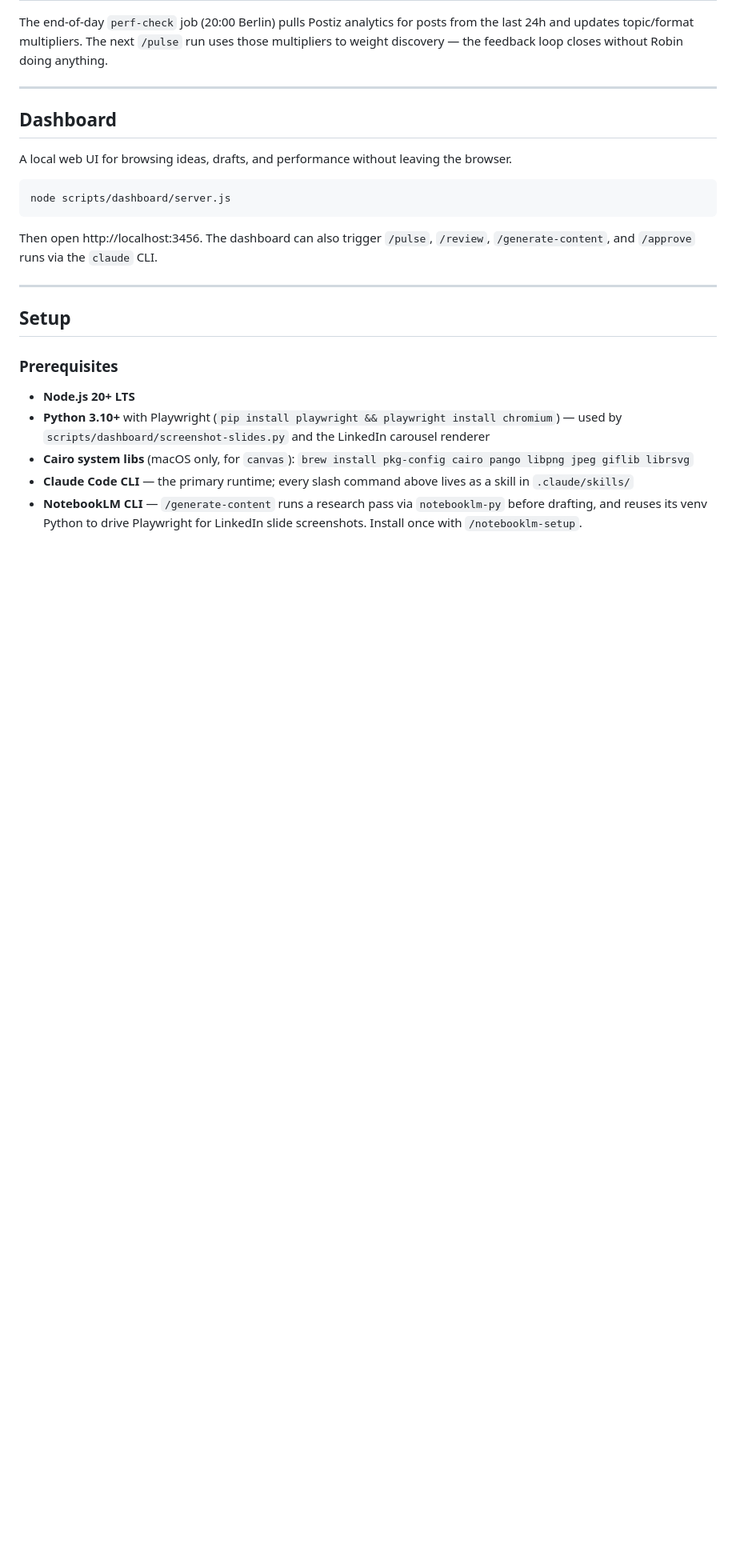
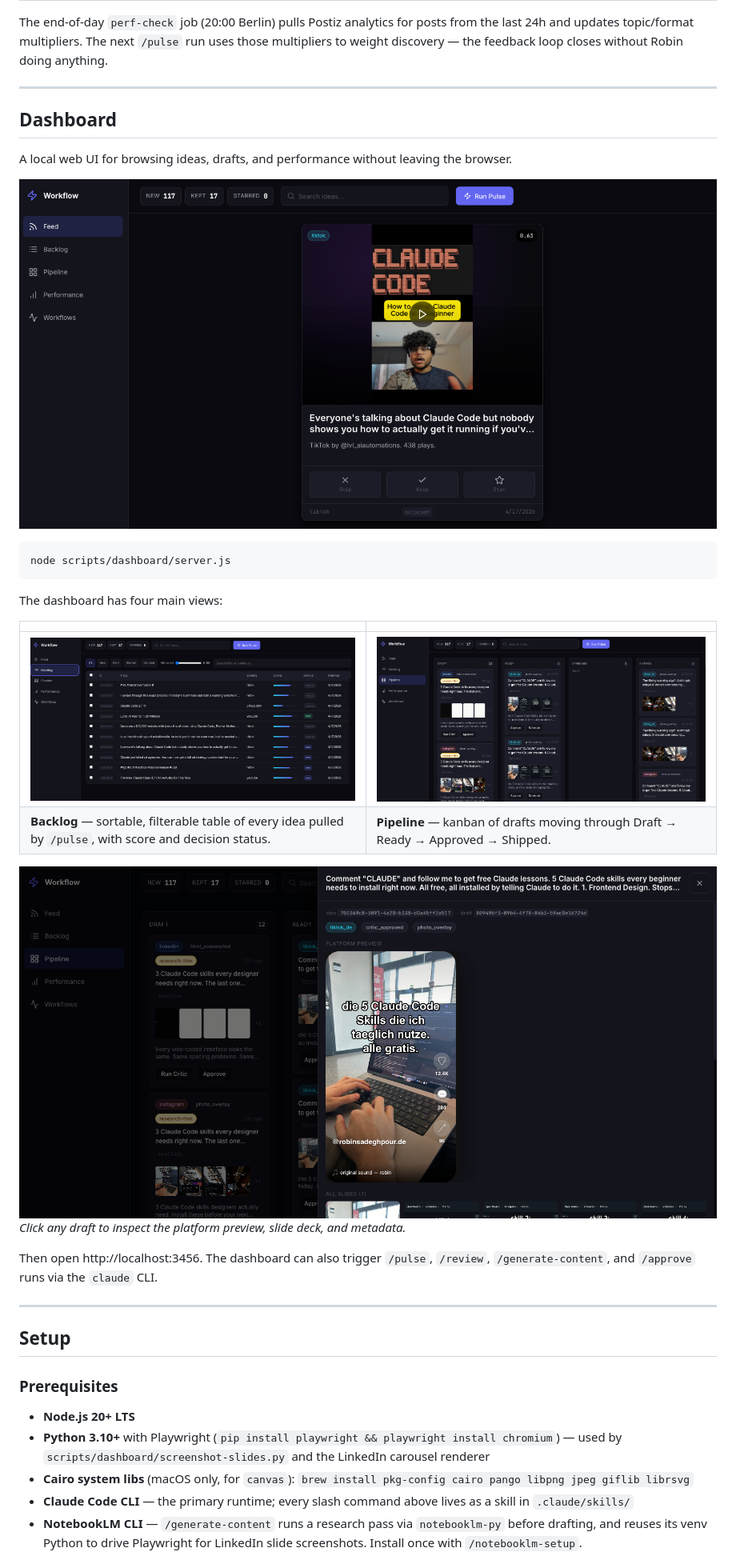
Before and after one commit to robinsadeghpour/content-workflow, a Markdown page: README.md, the part around the change. Shown: that part at 80% size. Rendered like a GitHub page; pictures changed too: docs/screenshots/dashboard-backlog.png (added), docs/screenshots/dashboard-drawer.png (added), docs/screenshots/dashboard-feed.png (added); blank space fills up the shorter version.

Commit message:
docs: add dashboard screenshots to README

````diff
--- a/README.md
+++ b/README.md
@@ -25,9 +25,21 @@ The end-of-day `perf-check` job (20:00 Berlin) pulls Postiz analytics for posts
 
 A local web UI for browsing ideas, drafts, and performance without leaving the browser.
 
+![Feed view](docs/screenshots/dashboard-feed.png)
+
 ```bash
 node scripts/dashboard/server.js
 ```
+
+The dashboard has four main views:
+
+| | |
+|---|---|
+| ![Backlog](docs/screenshots/dashboard-backlog.png) | ![Pipeline](docs/screenshots/dashboard-pipeline.png) |
+| **Backlog** — sortable, filterable table of every idea pulled by `/pulse`, with score and decision status. | **Pipeline** — kanban of drafts moving through Draft → Ready → Approved → Shipped. |
+
+![Draft drawer](docs/screenshots/dashboard-drawer.png)
+*Click any draft to inspect the platform preview, slide deck, and metadata.*
 
 Then open http://localhost:3456. The dashboard can also trigger `/pulse`, `/review`, `/generate-content`, and `/approve` runs via the `claude` CLI.
 
````
